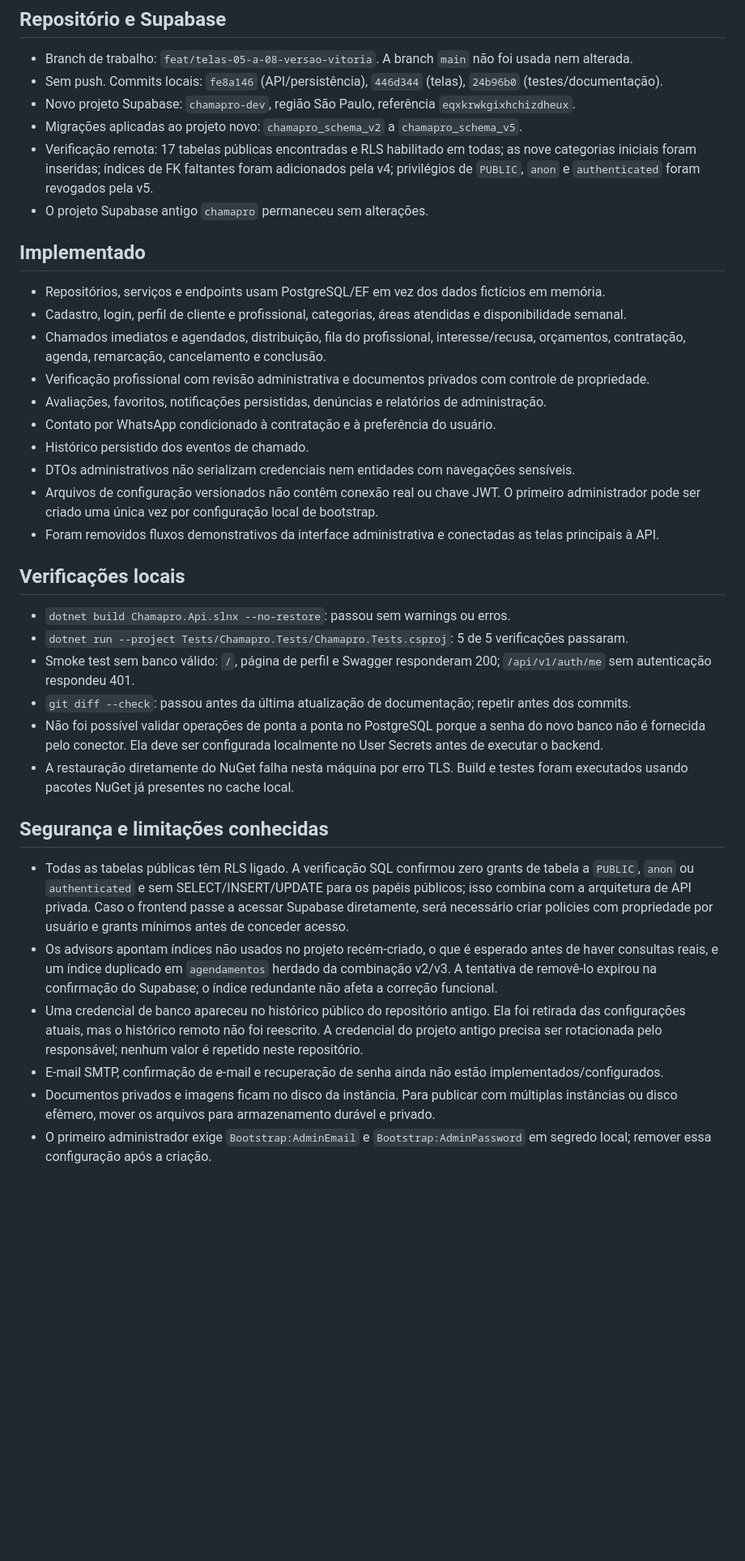
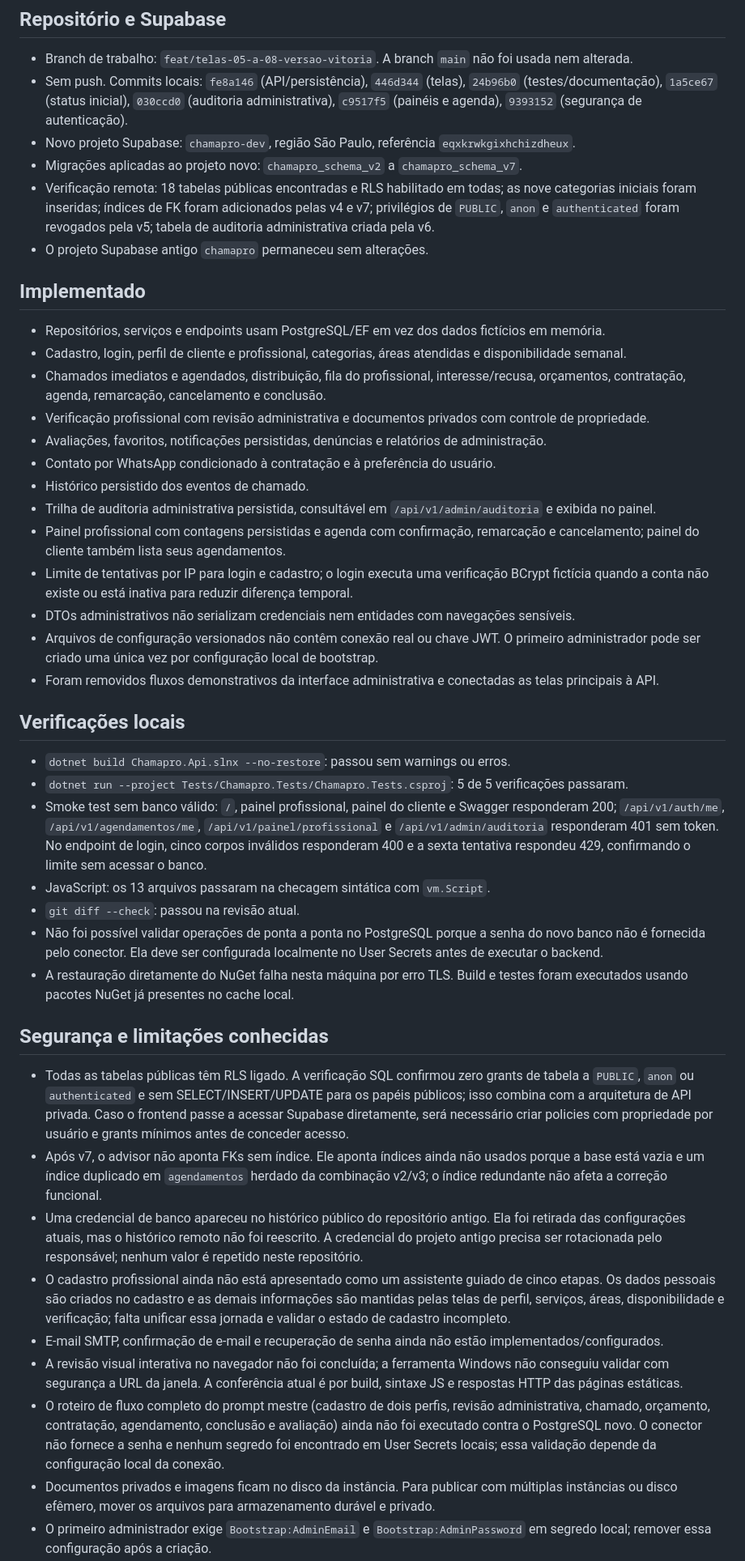
Before and after one commit to matheusb-dev/CHAMAPRO, a Markdown page: DESENVOLVIMENTO_STATUS.md, the part around one of its changes. Shown at 81% size. GitHub-like rendering; blank space fills up the shorter version.

```diff
--- a/DESENVOLVIMENTO_STATUS.md
+++ b/DESENVOLVIMENTO_STATUS.md
@@ -3,10 +3,10 @@
 ## Repositório e Supabase
 
 - Branch de trabalho: `feat/telas-05-a-08-versao-vitoria`. A branch `main` não foi usada nem alterada.
-- Sem push. Commits locais: `fe8a146` (API/persistência), `446d344` (telas), `24b96b0` (testes/documentação).
+- Sem push. Commits locais: `fe8a146` (API/persistência), `446d344` (telas), `24b96b0` (testes/documentação), `1a5ce67` (status inicial), `030ccd0` (auditoria administrativa), `c9517f5` (painéis e agenda), `9393152` (segurança de autenticação).
 - Novo projeto Supabase: `chamapro-dev`, região São Paulo, referência `eqxkrwkgixhchizdheux`.
-- Migrações aplicadas ao projeto novo: `chamapro_schema_v2` a `chamapro_schema_v5`.
-- Verificação remota: 17 tabelas públicas encontradas e RLS habilitado em todas; as nove categorias iniciais foram inseridas; índices de FK faltantes foram adicionados pela v4; privilégios de `PUBLIC`, `anon` e `authenticated` foram revogados pela v5.
+- Migrações aplicadas ao projeto novo: `chamapro_schema_v2` a `chamapro_schema_v7`.
+- Verificação remota: 18 tabelas públicas encontradas e RLS habilitado em todas; as nove categorias iniciais foram inseridas; índices de FK foram adicionados pelas v4 e v7; privilégios de `PUBLIC`, `anon` e `authenticated` foram revogados pela v5; tabela de auditoria administrativa criada pela v6.
 - O projeto Supabase antigo `chamapro` permaneceu sem alterações.
 
 ## Implementado
@@ -18,6 +18,9 @@
 - Avaliações, favoritos, notificações persistidas, denúncias e relatórios de administração.
 - Contato por WhatsApp condicionado à contratação e à preferência do usuário.
 - Histórico persistido dos eventos de chamado.
+- Trilha de auditoria administrativa persistida, consultável em `/api/v1/admin/auditoria` e exibida no painel.
+- Painel profissional com contagens persistidas e agenda com confirmação, remarcação e cancelamento; painel do cliente também lista seus agendamentos.
+- Limite de tentativas por IP para login e cadastro; o login executa uma verificação BCrypt fictícia quando a conta não existe ou está inativa para reduzir diferença temporal.
 - DTOs administrativos não serializam credenciais nem entidades com navegações sensíveis.
 - Arquivos de configuração versionados não contêm conexão real ou chave JWT. O primeiro administrador pode ser criado uma única vez por configuração local de bootstrap.
 - Foram removidos fluxos demonstrativos da interface administrativa e conectadas as telas principais à API.
@@ -26,17 +29,21 @@
 
 - `dotnet build Chamapro.Api.slnx --no-restore`: passou sem warnings ou erros.
 - `dotnet run --project Tests/Chamapro.Tests/Chamapro.Tests.csproj`: 5 de 5 verificações passaram.
-- Smoke test sem banco válido: `/`, página de perfil e Swagger responderam 200; `/api/v1/auth/me` sem autenticação respondeu 401.
-- `git diff --check`: passou antes da última atualização de documentação; repetir antes dos commits.
+- Smoke test sem banco válido: `/`, painel profissional, painel do cliente e Swagger responderam 200; `/api/v1/auth/me`, `/api/v1/agendamentos/me`, `/api/v1/painel/profissional` e `/api/v1/admin/auditoria` responderam 401 sem token. No endpoint de login, cinco corpos inválidos responderam 400 e a sexta tentativa respondeu 429, confirmando o limite sem acessar o banco.
+- JavaScript: os 13 arquivos passaram na checagem sintática com `vm.Script`.
+- `git diff --check`: passou na revisão atual.
 - Não foi possível validar operações de ponta a ponta no PostgreSQL porque a senha do novo banco não é fornecida pelo conector. Ela deve ser configurada localmente no User Secrets antes de executar o backend.
 - A restauração diretamente do NuGet falha nesta máquina por erro TLS. Build e testes foram executados usando pacotes NuGet já presentes no cache local.
 
 ## Segurança e limitações conhecidas
 
 - Todas as tabelas públicas têm RLS ligado. A verificação SQL confirmou zero grants de tabela a `PUBLIC`, `anon` ou `authenticated` e sem SELECT/INSERT/UPDATE para os papéis públicos; isso combina com a arquitetura de API privada. Caso o frontend passe a acessar Supabase diretamente, será necessário criar policies com propriedade por usuário e grants mínimos antes de conceder acesso.
-- Os advisors apontam índices não usados no projeto recém-criado, o que é esperado antes de haver consultas reais, e um índice duplicado em `agendamentos` herdado da combinação v2/v3. A tentativa de removê-lo expirou na confirmação do Supabase; o índice redundante não afeta a correção funcional.
+- Após v7, o advisor não aponta FKs sem índice. Ele aponta índices ainda não usados porque a base está vazia e um índice duplicado em `agendamentos` herdado da combinação v2/v3; o índice redundante não afeta a correção funcional.
 - Uma credencial de banco apareceu no histórico público do repositório antigo. Ela foi retirada das configurações atuais, mas o histórico remoto não foi reescrito. A credencial do projeto antigo precisa ser rotacionada pelo responsável; nenhum valor é repetido neste repositório.
+- O cadastro profissional ainda não está apresentado como um assistente guiado de cinco etapas. Os dados pessoais são criados no cadastro e as demais informações são mantidas pelas telas de perfil, serviços, áreas, disponibilidade e verificação; falta unificar essa jornada e validar o estado de cadastro incompleto.
 - E-mail SMTP, confirmação de e-mail e recuperação de senha ainda não estão implementados/configurados.
+- A revisão visual interativa no navegador não foi concluída; a ferramenta Windows não conseguiu validar com segurança a URL da janela. A conferência atual é por build, sintaxe JS e respostas HTTP das páginas estáticas.
+- O roteiro de fluxo completo do prompt mestre (cadastro de dois perfis, revisão administrativa, chamado, orçamento, contratação, agendamento, conclusão e avaliação) ainda não foi executado contra o PostgreSQL novo. O conector não fornece a senha e nenhum segredo foi encontrado em User Secrets locais; essa validação depende da configuração local da conexão.
 - Documentos privados e imagens ficam no disco da instância. Para publicar com múltiplas instâncias ou disco efêmero, mover os arquivos para armazenamento durável e privado.
 - O primeiro administrador exige `Bootstrap:AdminEmail` e `Bootstrap:AdminPassword` em segredo local; remover essa configuração após a criação.
 
```
Also changed, not shown: other parts of DESENVOLVIMENTO_STATUS.md (+3 -2 lines), README.md (+6 -4 lines).
